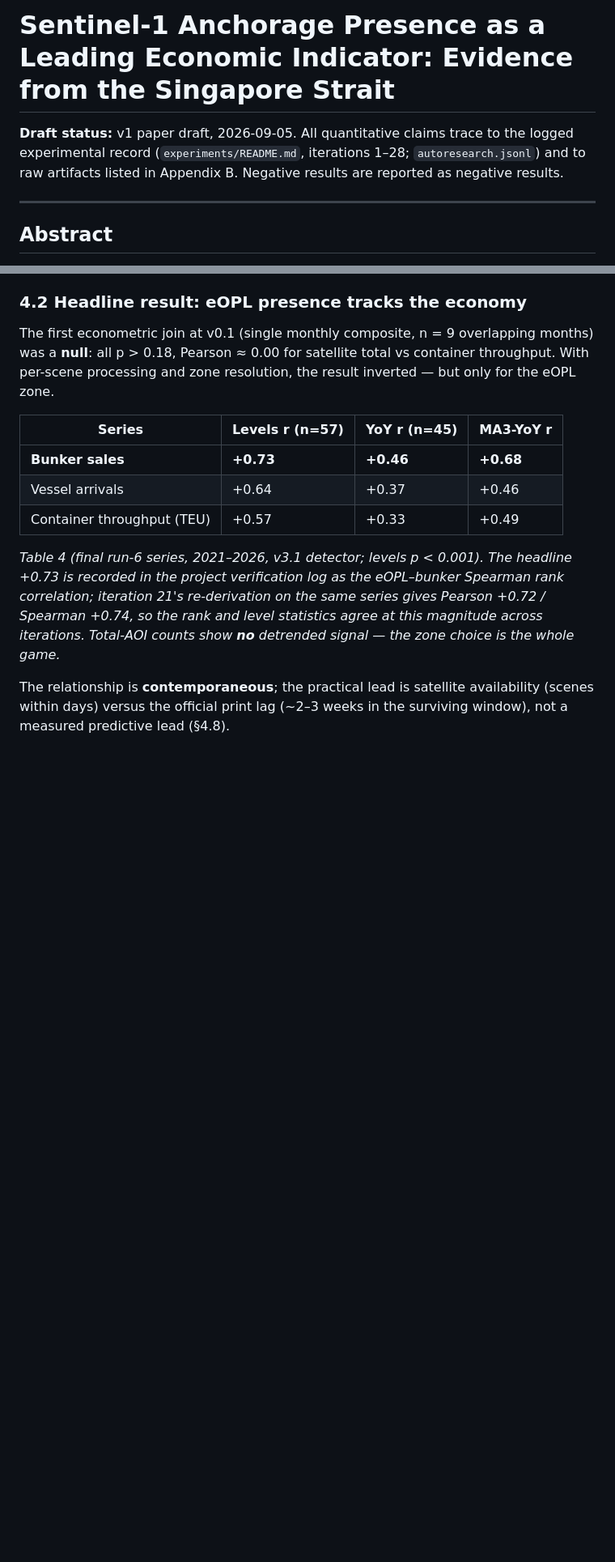
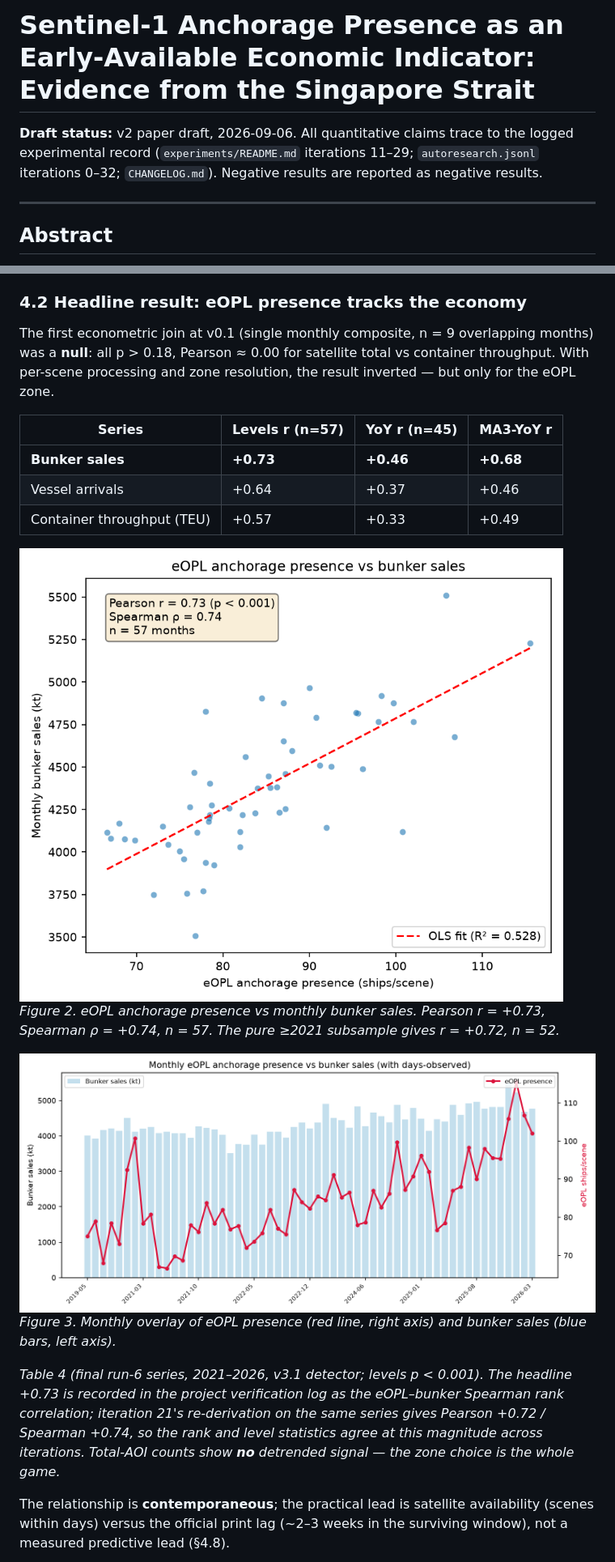
Before and after one commit to siva-sub/sg-strait-observatory, a Markdown page: papers/singapore-strait-observatory.md, 2 parts joined by grey strips. Shown: that part at 81% size. Rendered like a GitHub page; pictures changed too: papers/fig2_scatter.png (added), papers/fig3_timeseries.png (added); blank space fills up the shorter version.

```diff
--- a/papers/singapore-strait-observatory.md
+++ b/papers/singapore-strait-observatory.md
@@ -1,6 +1,6 @@
-# Sentinel-1 Anchorage Presence as a Leading Economic Indicator: Evidence from the Singapore Strait
+# Sentinel-1 Anchorage Presence as an Early-Available Economic Indicator: Evidence from the Singapore Strait
 
-**Draft status:** v1 paper draft, 2026-09-05. All quantitative claims trace to the logged experimental record (`experiments/README.md`, iterations 1–28; `autoresearch.jsonl`) and to raw artifacts listed in Appendix B. Negative results are reported as negative results.
+**Draft status:** v2 paper draft, 2026-09-06. All quantitative claims trace to the logged experimental record (`experiments/README.md` iterations 11–29; `autoresearch.jsonl` iterations 0–32; `CHANGELOG.md`). Negative results are reported as negative results.
 
 ---
 
@@ -199,6 +199,13 @@ The first econometric join at v0.1 (single monthly composite, n = 9 overlapping
 | Vessel arrivals | +0.64 | +0.37 | +0.46 |
 | Container throughput (TEU) | +0.57 | +0.33 | +0.49 |
 
+![eOPL vs bunker scatter](fig2_scatter.png)
+*Figure 2. eOPL anchorage presence vs monthly bunker sales. Pearson r = +0.73, Spearman ρ = +0.74, n = 57. The pure ≥2021 subsample gives r = +0.72, n = 52.*
+
+![Monthly time series](fig3_timeseries.png)
+*Figure 3. Monthly overlay of eOPL presence (red line, right axis) and bunker sales (blue bars, left axis).*
+
+
 *Table 4 (final run-6 series, 2021–2026, v3.1 detector; levels p < 0.001). The headline +0.73 is recorded in the project verification log as the eOPL–bunker Spearman rank correlation; iteration 21's re-derivation on the same series gives Pearson +0.72 / Spearman +0.74, so the rank and level statistics agree at this magnitude across iterations. Total-AOI counts show **no** detrended signal — the zone choice is the whole game.*
 
 The relationship is **contemporaneous**; the practical lead is satellite availability (scenes within days) versus the official print lag (~2–3 weeks in the surviving window), not a measured predictive lead (§4.8).
```
Also changed, not shown: other parts of papers/singapore-strait-observatory.md (+16 -6 lines), papers/fig4_rolling.png (added), papers/fig5_sar_ais_overlay.png (added).
